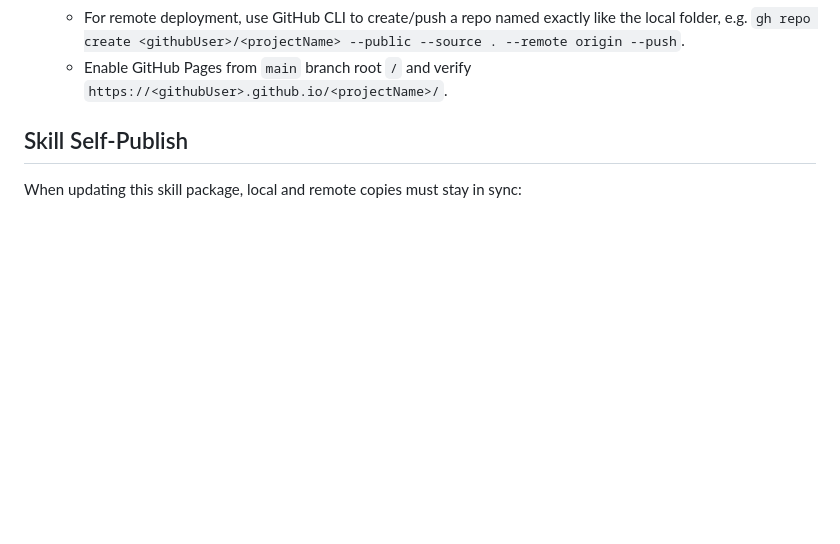
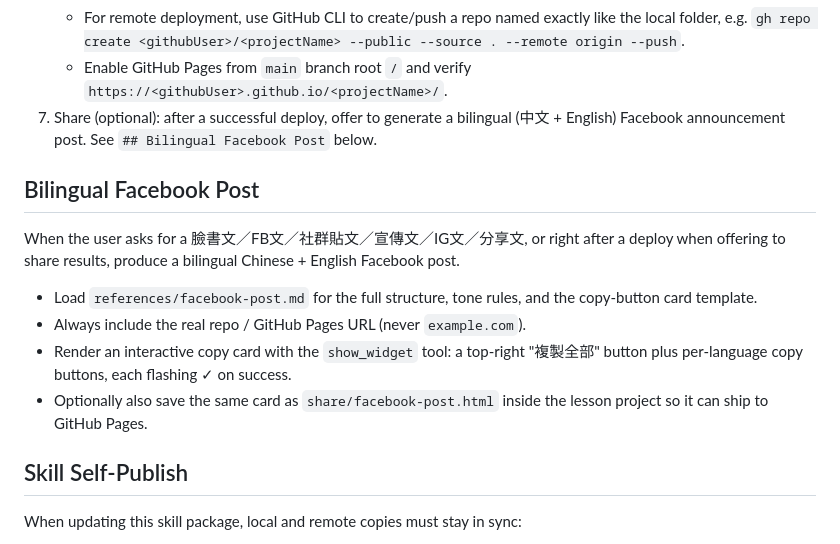
Before and after one commit to prayer168/digital-teaching-material-claude, a Markdown page: SKILL.md, the part around the change. Rendered like a GitHub page; blank space fills up the shorter version.

Commit message:
Add bilingual (ZH/EN) Facebook post feature with copy-button card

```diff
--- a/SKILL.md
+++ b/SKILL.md
@@ -50,6 +50,16 @@ The goal is to turn a working scaffold into a complete, classroom-usable interac
    - Commit intentional changes in the G: lesson repo.
    - For remote deployment, use GitHub CLI to create/push a repo named exactly like the local folder, e.g. `gh repo create <githubUser>/<projectName> --public --source . --remote origin --push`.
    - Enable GitHub Pages from `main` branch root `/` and verify `https://<githubUser>.github.io/<projectName>/`.
+7. Share (optional): after a successful deploy, offer to generate a bilingual (中文 + English) Facebook announcement post. See `## Bilingual Facebook Post` below.
+
+## Bilingual Facebook Post
+
+When the user asks for a 臉書文／FB文／社群貼文／宣傳文／IG文／分享文, or right after a deploy when offering to share results, produce a bilingual Chinese + English Facebook post.
+
+- Load `references/facebook-post.md` for the full structure, tone rules, and the copy-button card template.
+- Always include the real repo / GitHub Pages URL (never `example.com`).
+- Render an interactive copy card with the `show_widget` tool: a top-right "複製全部" button plus per-language copy buttons, each flashing ✓ on success.
+- Optionally also save the same card as `share/facebook-post.html` inside the lesson project so it can ship to GitHub Pages.
 
 ## Skill Self-Publish
 
```
Also changed, not shown: references/facebook-post.md (added, +108 -0 lines).
